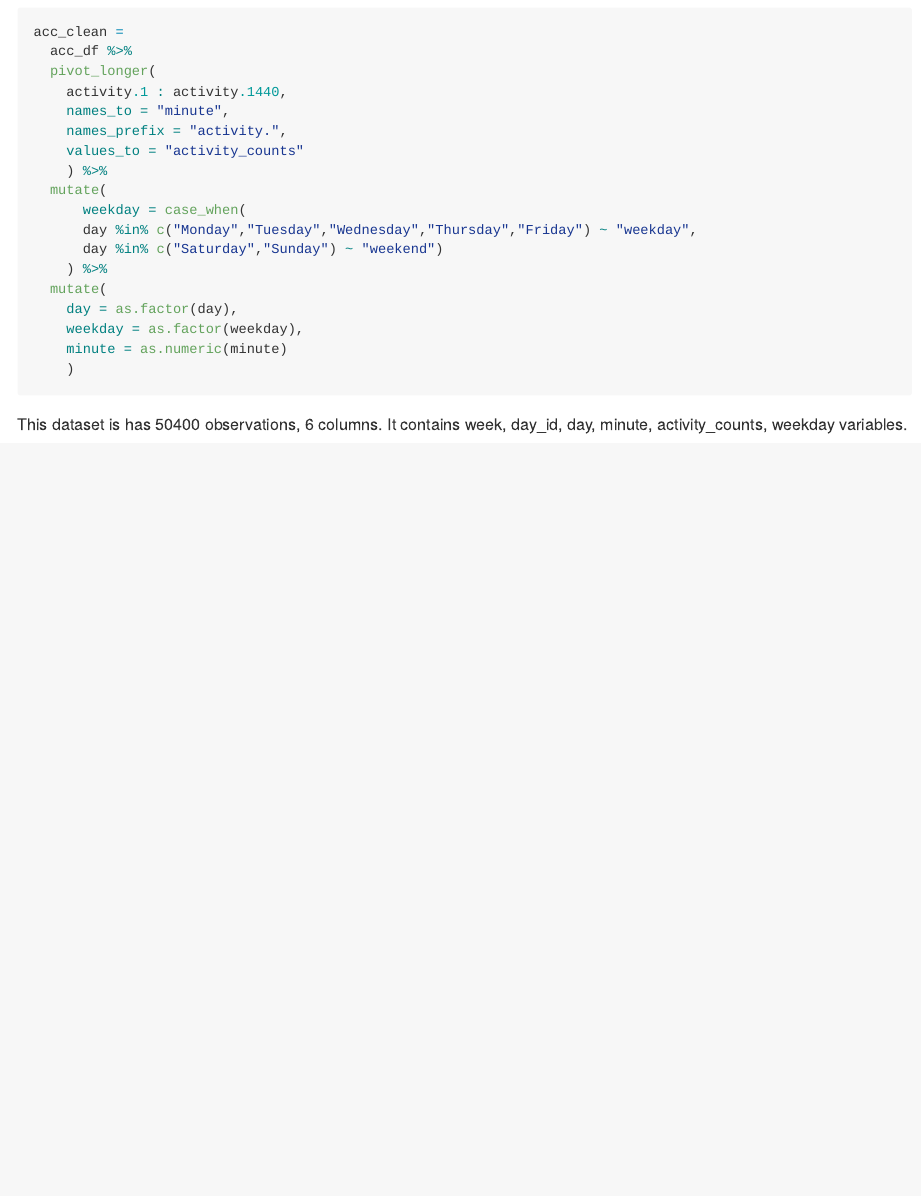
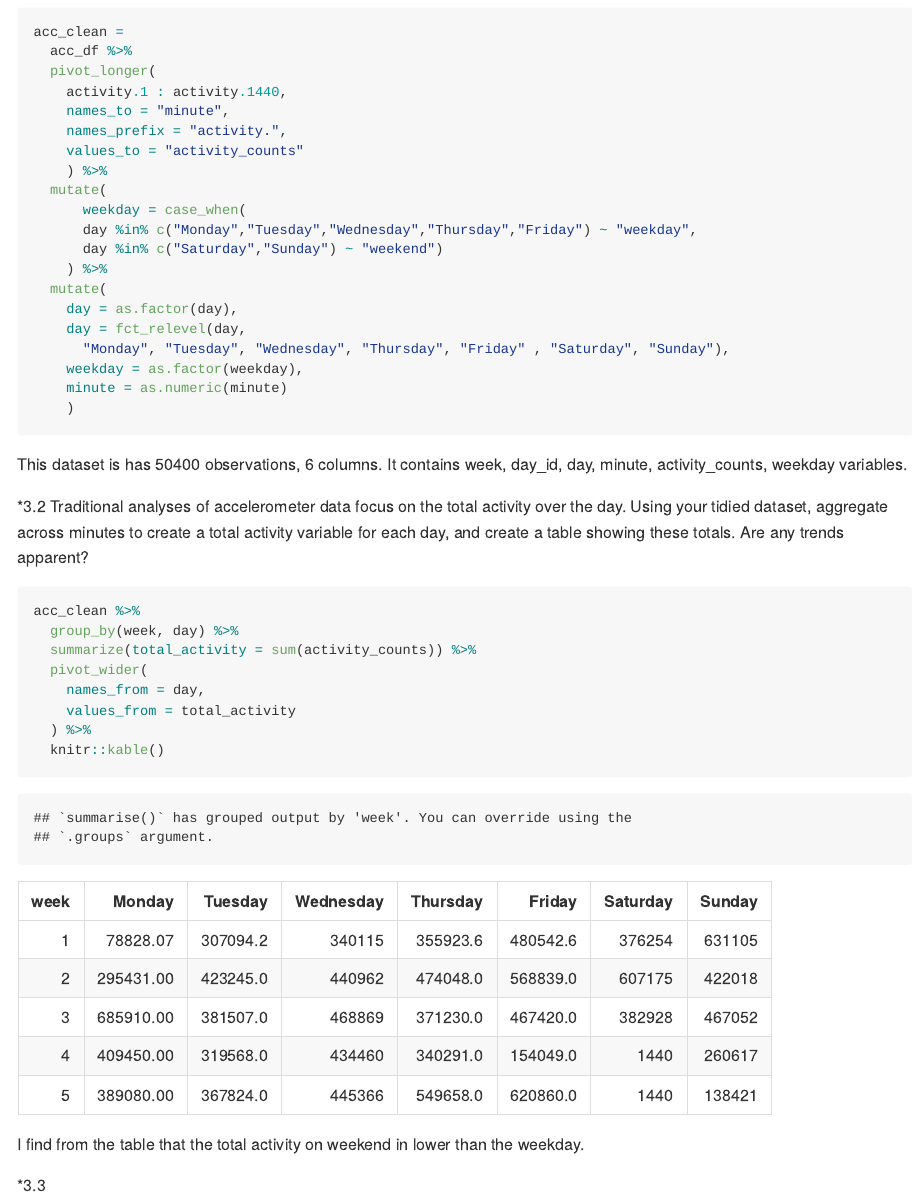
Before and after one commit to cuhuajialiang/p8105_hw3_jh4323, an R Markdown document (p8105_hw3_jh4323.Rmd): the page in a window 1100 px wide, from 4510 px down. Rendered offline with R 4.5, knitr and Pandoc, with nearby package versions; some code elsewhere in the file could not run offline; column names are cleaned by a stand-in for the janitor package.

Commit message:
problem 3.2 solved!

````diff
--- a/p8105_hw3_jh4323.Rmd
+++ b/p8105_hw3_jh4323.Rmd
@@ -178,9 +178,27 @@ acc_clean =
     ) %>%
   mutate(
     day = as.factor(day),
+    day = fct_relevel(day,
+      "Monday", "Tuesday", "Wednesday", "Thursday", "Friday" , "Saturday", "Sunday"),
     weekday = as.factor(weekday),
     minute = as.numeric(minute)
     )
 ```
 
 This dataset is has `r nrow(acc_clean)` observations,  `r ncol(acc_clean)` columns. It contains `r names(acc_clean)` variables.
+
+*3.2 Traditional analyses of accelerometer data focus on the total activity over the day. Using your tidied dataset, aggregate across minutes to create a total activity variable for each day, and create a table showing these totals. Are any trends apparent?
+```{r}
+acc_clean %>%
+  group_by(week, day) %>%
+  summarize(total_activity = sum(activity_counts)) %>%
+  pivot_wider(
+    names_from = day,
+    values_from = total_activity
+  ) %>%
+  knitr::kable()
+```
+
+I find from the table that the total activity on weekend in lower than the weekday.
+
+*3.3
````
Also changed, not shown: p8105_hw3_jh4323.md.
